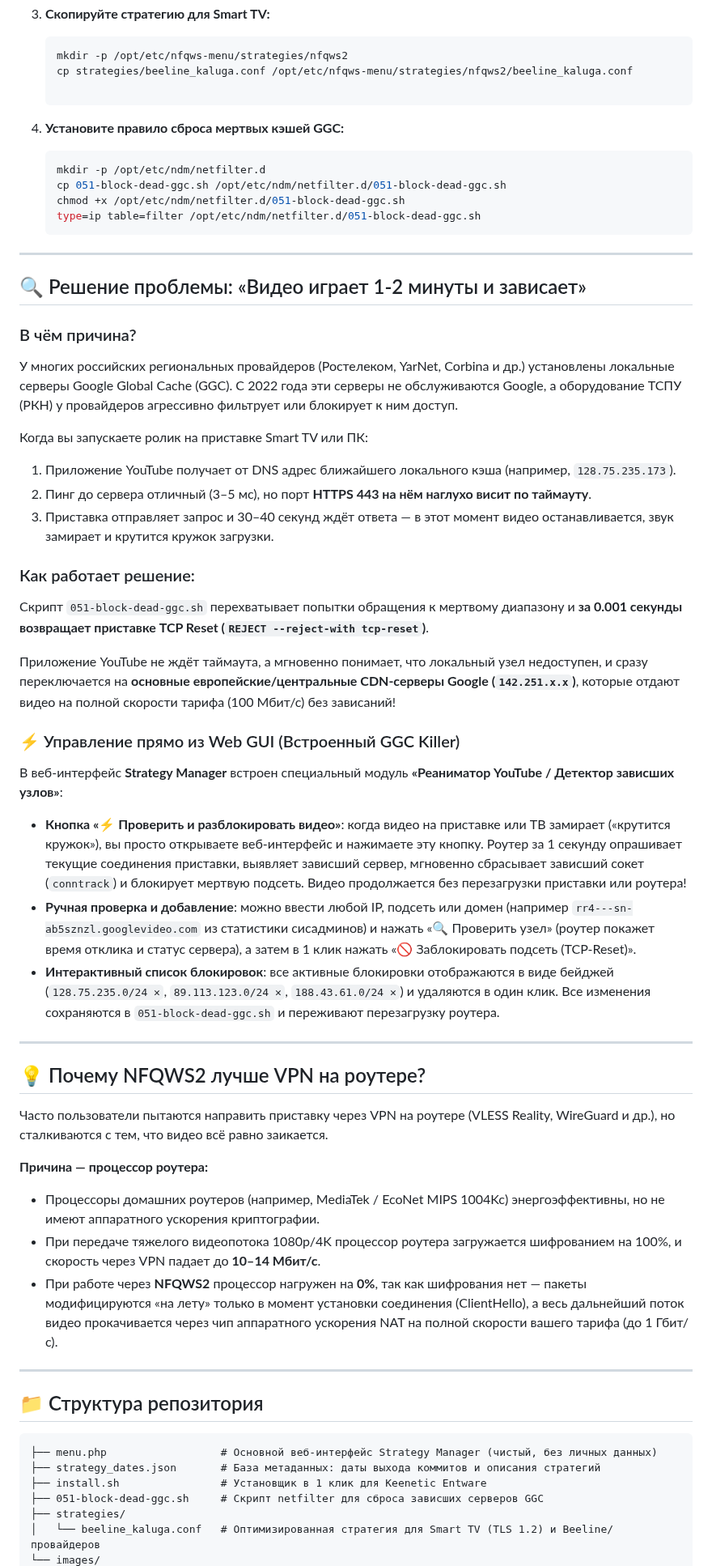
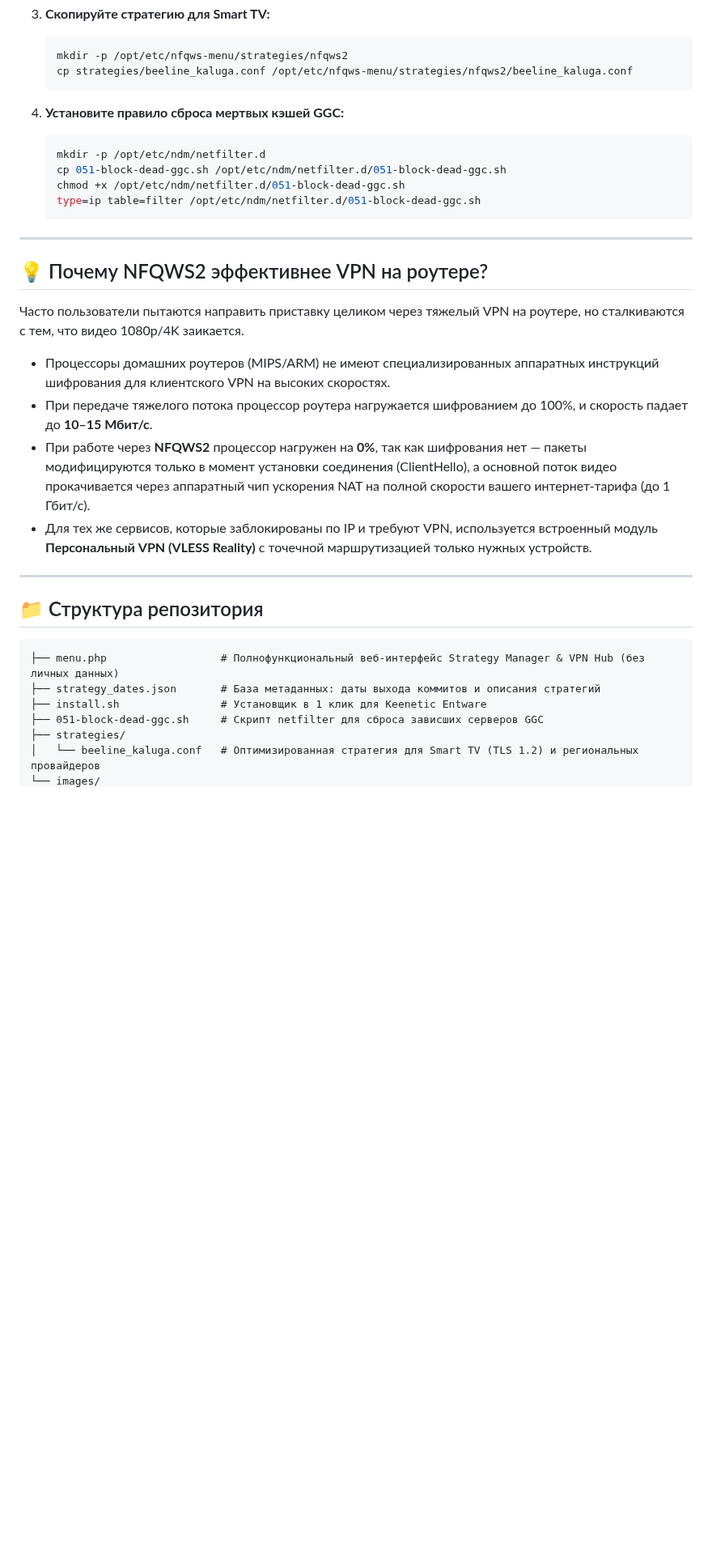
Before and after one commit to SaidAuita/keenetic-nfqws2-manager, a Markdown page: README.md, the part around one of its changes. Shown at 81% size. Drawn GitHub-style; blank space fills up the shorter version.

````diff
--- a/README.md
+++ b/README.md
@@ -70,7 +103,6 @@ sh -c "$(curl -fsSL https://raw.githubusercontent.com/SaidAuita/keenetic-nfqws2-
    ```bash
    mkdir -p /opt/etc/nfqws-menu/strategies/nfqws2
    cp strategies/beeline_kaluga.conf /opt/etc/nfqws-menu/strategies/nfqws2/beeline_kaluga.conf
-
    ```
 
 4. **Установите правило сброса мертвых кэшей GGC:**
@@ -83,48 +115,24 @@ sh -c "$(curl -fsSL https://raw.githubusercontent.com/SaidAuita/keenetic-nfqws2-
 
 ---
 
-## 🔍 Решение проблемы: «Видео играет 1-2 минуты и зависает»
+## 💡 Почему NFQWS2 эффективнее VPN на роутере?
 
-### В чём причина?
-У многих российских региональных провайдеров (Ростелеком, YarNet, Corbina и др.) установлены локальные серверы Google Global Cache (GGC). С 2022 года эти серверы не обслуживаются Google, а оборудование ТСПУ (РКН) у провайдеров агрессивно фильтрует или блокирует к ним доступ.
+Часто пользователи пытаются направить приставку целиком через тяжелый VPN на роутере, но сталкиваются с тем, что видео 1080p/4K заикается.
 
-Когда вы запускаете ролик на приставке Smart TV или ПК:
-1. Приложение YouTube получает от DNS адрес ближайшего локального кэша (например, `128.75.235.173`).
-2. Пинг до сервера отличный (3–5 мс), но порт **HTTPS 443 на нём наглухо висит по таймауту**.
-3. Приставка отправляет запрос и 30–40 секунд ждёт ответа — в этот момент видео останавливается, звук замирает и крутится кружок загрузки.
-
-### Как работает решение:
-Скрипт `051-block-dead-ggc.sh` перехватывает попытки обращения к мертвому диапазону и **за 0.001 секунды возвращает приставке TCP Reset (`REJECT --reject-with tcp-reset`)**.
-
-Приложение YouTube не ждёт таймаута, а мгновенно понимает, что локальный узел недоступен, и сразу переключается на **основные европейские/центральные CDN-серверы Google (`142.251.x.x`)**, которые отдают видео на полной скорости тарифа (100 Мбит/с) без зависаний!
-
-### ⚡ Управление прямо из Web GUI (Встроенный GGC Killer)
-
-В веб-интерфейс **Strategy Manager** встроен специальный модуль **«Реаниматор YouTube / Детектор зависших узлов»**:
-* **Кнопка «⚡ Проверить и разблокировать видео»**: когда видео на приставке или ТВ замирает («крутится кружок»), вы просто открываете веб-интерфейс и нажимаете эту кнопку. Роутер за 1 секунду опрашивает текущие соединения приставки, выявляет зависший сервер, мгновенно сбрасывает зависший сокет (`conntrack`) и блокирует мертвую подсеть. Видео продолжается без перезагрузки приставки или роутера!
-* **Ручная проверка и добавление**: можно ввести любой IP, подсеть или домен (например `rr4---sn-ab5sznzl.googlevideo.com` из статистики сисадминов) и нажать «🔍 Проверить узел» (роутер покажет время отклика и статус сервера), а затем в 1 клик нажать «🚫 Заблокировать подсеть (TCP-Reset)».
-* **Интерактивный список блокировок**: все активные блокировки отображаются в виде бейджей (`128.75.235.0/24 ✕`, `89.113.123.0/24 ✕`, `188.43.61.0/24 ✕`) и удаляются в один клик. Все изменения сохраняются в `051-block-dead-ggc.sh` и переживают перезагрузку роутера.
-
----
-
-## 💡 Почему NFQWS2 лучше VPN на роутере?
-
-Часто пользователи пытаются направить приставку через VPN на роутере (VLESS Reality, WireGuard и др.), но сталкиваются с тем, что видео всё равно заикается.
-
-**Причина — процессор роутера:**
-* Процессоры домашних роутеров (например, MediaTek / EcoNet MIPS 1004Kc) энергоэффективны, но не имеют аппаратного ускорения криптографии.
-* При передаче тяжелого видеопотока 1080p/4K процессор роутера загружается шифрованием на 100%, и скорость через VPN падает до **10–14 Мбит/с**.
-* При работе через **NFQWS2** процессор нагружен на **0%**, так как шифрования нет — пакеты модифицируются «на лету» только в момент установки соединения (ClientHello), а весь дальнейший поток видео прокачивается через чип аппаратного ускорения NAT на полной скорости вашего тарифа (до 1 Гбит/с).
+* Процессоры домашних роутеров (MIPS/ARM) не имеют специализированных аппаратных инструкций шифрования для клиентского VPN на высоких скоростях.
+* При передаче тяжелого потока процессор роутера нагружается шифрованием до 100%, и скорость падает до **10–15 Мбит/с**.
+* При работе через **NFQWS2** процессор нагружен на **0%**, так как шифрования нет — пакеты модифицируются только в момент установки соединения (ClientHello), а основной поток видео прокачивается через аппаратный чип ускорения NAT на полной скорости вашего интернет-тарифа (до 1 Гбит/с).
+* Для тех же сервисов, которые заблокированы по IP и требуют VPN, используется встроенный модуль **Персональный VPN (VLESS Reality)** с точечной маршрутизацией только нужных устройств.
 
 ---
 
 ## 📁 Структура репозитория
 
 ```
-├── menu.php                  # Основной веб-интерфейс Strategy Manager (чистый, без личных данных)
+├── menu.php                  # Полнофункциональный веб-интерфейс Strategy Manager & VPN Hub (без личных данных)
 ├── strategy_dates.json       # База метаданных: даты выхода коммитов и описания стратегий
 ├── install.sh                # Установщик в 1 клик для Keenetic Entware
 ├── 051-block-dead-ggc.sh     # Скрипт netfilter для сброса зависших серверов GGC
 ├── strategies/
-│   └── beeline_kaluga.conf   # Оптимизированная стратегия для Smart TV (TLS 1.2) и Beeline/провайдеров
+│   └── beeline_kaluga.conf   # Оптимизированная стратегия для Smart TV (TLS 1.2) и региональных провайдеров
 └── images/
````
Also changed, not shown: other parts of README.md (+61 -26 lines), images/manager_gui_01.png (added), images/manager_gui_02.png (added), images/manager_gui_03.png (added), images/manager_gui_04.png (added), images/sm_gui.png (deleted).
